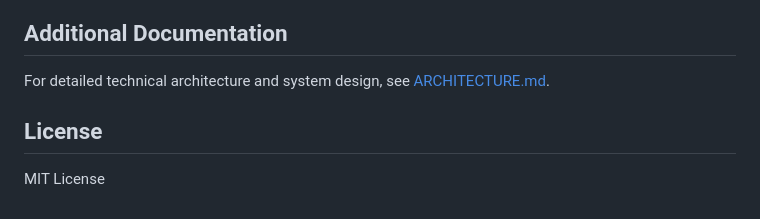
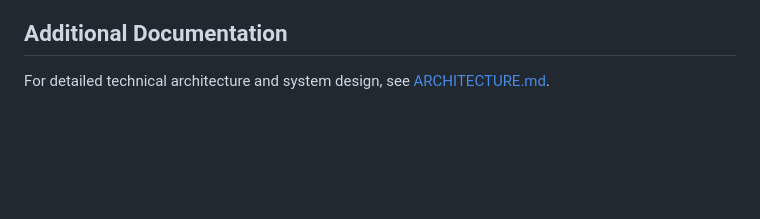
Before and after one commit to vanda-mugo/RDBMS, a Markdown page: README.md, the part around the change. GitHub-like rendering; blank space fills up the shorter version.

```diff
--- a/README.md
+++ b/README.md
@@ -307,7 +307,3 @@ Default settings:
 ## Additional Documentation
 
 For detailed technical architecture and system design, see [ARCHITECTURE.md](ARCHITECTURE.md).
-
-## License
-
-MIT License
```
